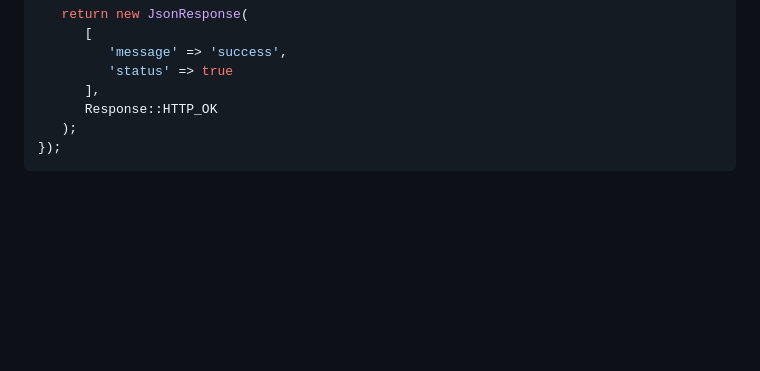
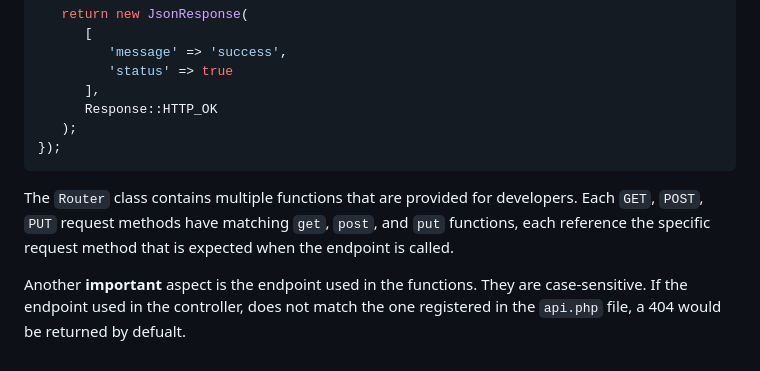
Before and after one commit to Creator-Solutions/Orchestra-Framework, a Markdown page: README.md, the part around the change. GitHub-like rendering; blank space fills up the shorter version.

````diff
--- a/README.md
+++ b/README.md
@@ -126,3 +126,6 @@ Router::post('/test', function (Request $req) {
    );
 });
 ```
+The ``Router`` class contains multiple functions that are provided for developers. Each ``GET``, ``POST``, ``PUT`` request methods have matching ``get``, ``post``, and ``put`` functions, each reference the specific request method that is expected when the endpoint is called.
+
+Another **important** aspect is the endpoint used in the functions. They are case-sensitive. If the endpoint used in the controller, does not match the one registered in the ``api.php`` file, a 404 would be returned by defualt.
````
